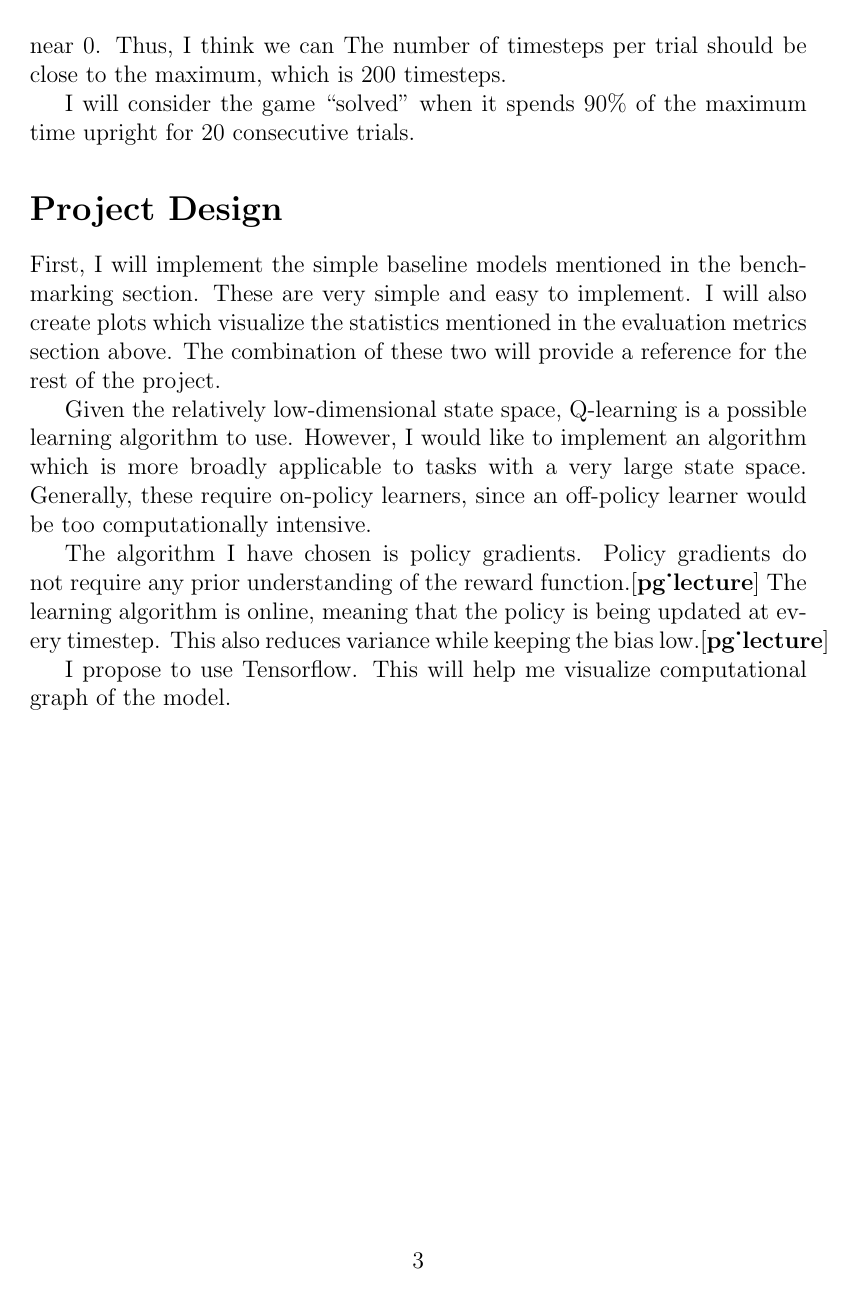
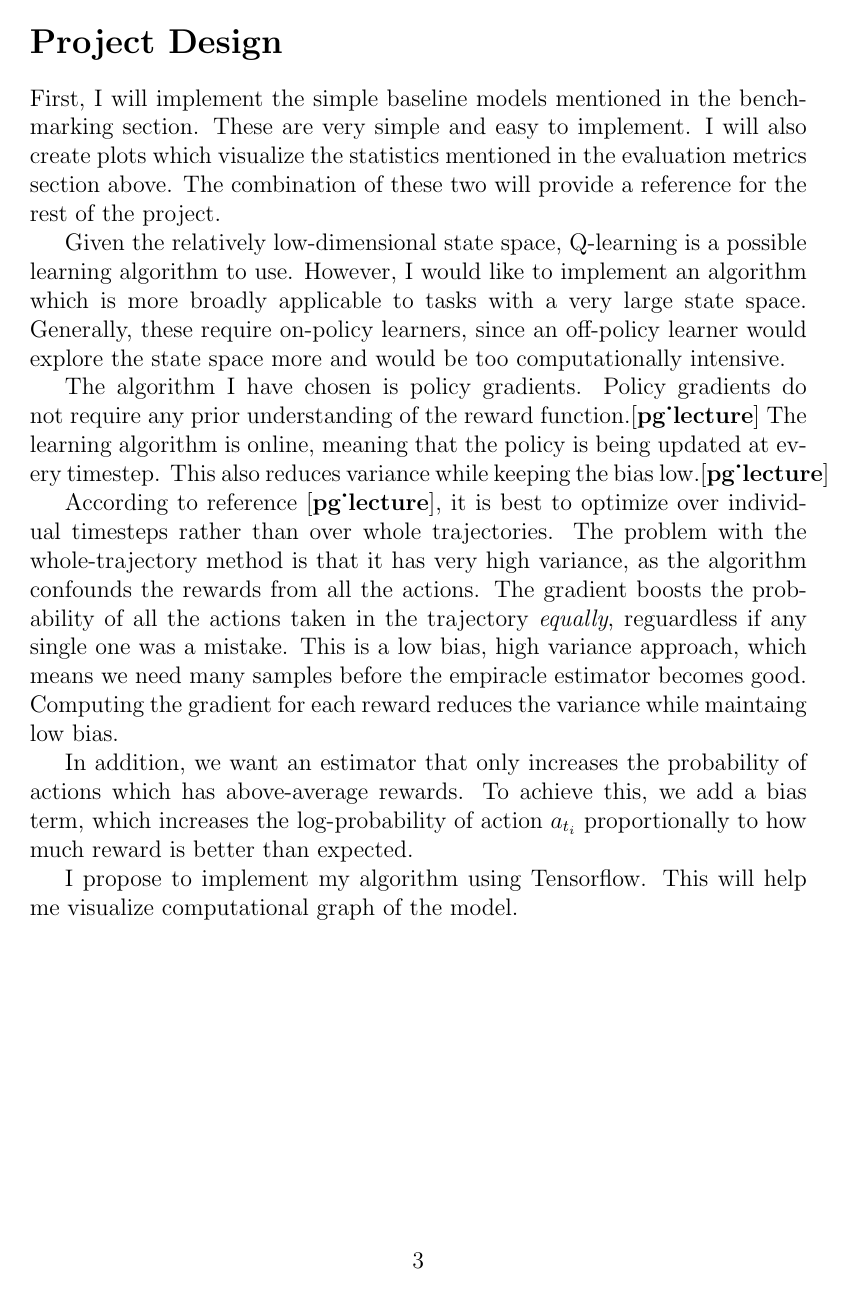
Before and after one commit to crypdick/actor-critic-cartpole, a LaTeX document (my_propsal.tex): page 3 of 3. Compiled offline with pdfLaTeX.

Commit message:
final draft before submission

```diff
--- a/my_propsal.tex
+++ b/my_propsal.tex
@@ -70,6 +68,4 @@ We can expect an optimal agent to keep the pole balanced upright (i.e. close to
-Ultimately, the most salient attribute of an optimized agent is that it spends the maximum amount of time upright. If we structure the reward function to simply reward us for each timestep the simulation is active, we should expect the learning algorithm to keep theta near 0 and the x position near 0. Thus, I think we can The number of timesteps per trial should be close to the maximum, which is 200 timesteps.
-
-I will consider the game ``solved" when it spends 90\% of the maximum time upright for 20 consecutive trials.
+We can expect an optimal agent to keep the pole balanced upright (i.e. close to 0$\degree$). This can be evaluated by charting the average observed angle $\theta$. In addition, we want the agent to bias the cart to move away from the edges to minimize the risk that it prematurely ends a trial for moving out-of-bounds. We can check whether our policy is biased towards the center by plotting a histogram of the cart positions. The optimal agent will be able to maintain the pole upright for long periods. We can quantify this by plotting the average length of the trials in each episode. Finally, we can plot the average reward per trial for each episode to get a sense of how the agent judges its own performance.
 
 
 \section*{Project Design}
@@ -78,12 +74,17 @@ I will consider the game ``solved" when it spends 90\% of the maximum time uprig
 %In this final section, summarize a theoretical workflow for approaching a solution given the problem. Provide thorough discussion for what strategies you may consider employing, what analysis of the data might be required before being used, or which algorithms will be considered for your implementation. The workflow and discussion that you provide should align with the qualities of the previous sections. Additionally, you are encouraged to include small visualizations, pseudocode, or diagrams to aid in describing the project design, but it is not required. The discussion should clearly outline your intended workflow of the capstone project.
 First, I will implement the simple baseline models mentioned in the benchmarking section. These are very simple and easy to implement. I will also create plots which visualize the statistics mentioned in the evaluation metrics section above. The combination of these two will provide a reference for the rest of the project.
 
-Given the relatively low-dimensional state space, Q-learning is a possible learning algorithm to use. However, I would like to implement an algorithm which is more broadly applicable to tasks with a very large state space. Generally, these require on-policy learners, since an off-policy learner would be too computationally intensive.
+Given the relatively low-dimensional state space, Q-learning is a possible learning algorithm to use. However, I would like to implement an algorithm which is more broadly applicable to tasks with a very large state space. Generally, these require on-policy learners, since an off-policy learner would explore the state space more and would be too computationally intensive.
 
 The algorithm I have chosen is policy gradients. Policy gradients do not require any prior understanding of the reward function.\cite{pg_lecture} The learning algorithm is online, meaning that the policy is being updated at every timestep. This also reduces variance while keeping the bias low.\cite{pg_lecture}
 
+According to reference \cite{pg_lecture}, it is best to optimize over individual timesteps rather than over whole trajectories. The problem with the whole-trajectory method is that it has very high variance, as the algorithm confounds the rewards from all the actions. The gradient boosts the probability of all the actions taken in the trajectory \textit{equally}, reguardless if any single one was a mistake. This is a low bias, high variance approach, which means we need many samples before the empiracle estimator becomes good. Computing the gradient for each reward reduces the variance while maintaing low bias.
 
-I propose to use Tensorflow. This will help me visualize computational graph of the model.
+In addition, we want an estimator that only increases the probability of actions which has above-average rewards. To achieve this, we add a bias term, which increases the log-probability of action $a_{t_i}$ proportionally to how much reward is better than expected.
+
+
+
+I propose to implement my algorithm using Tensorflow. This will help me visualize computational graph of the model.
 
 %-----------
 %
```
Also changed, not shown: my_propsal.tex (10 more changed lines).
